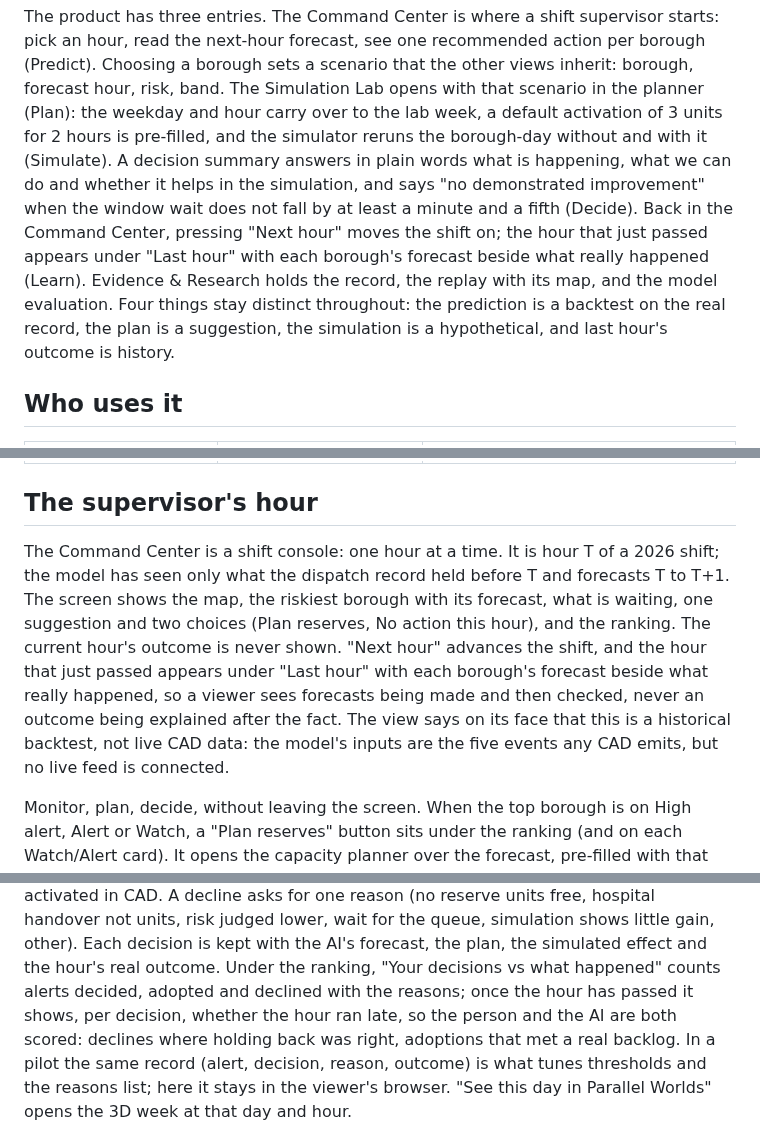
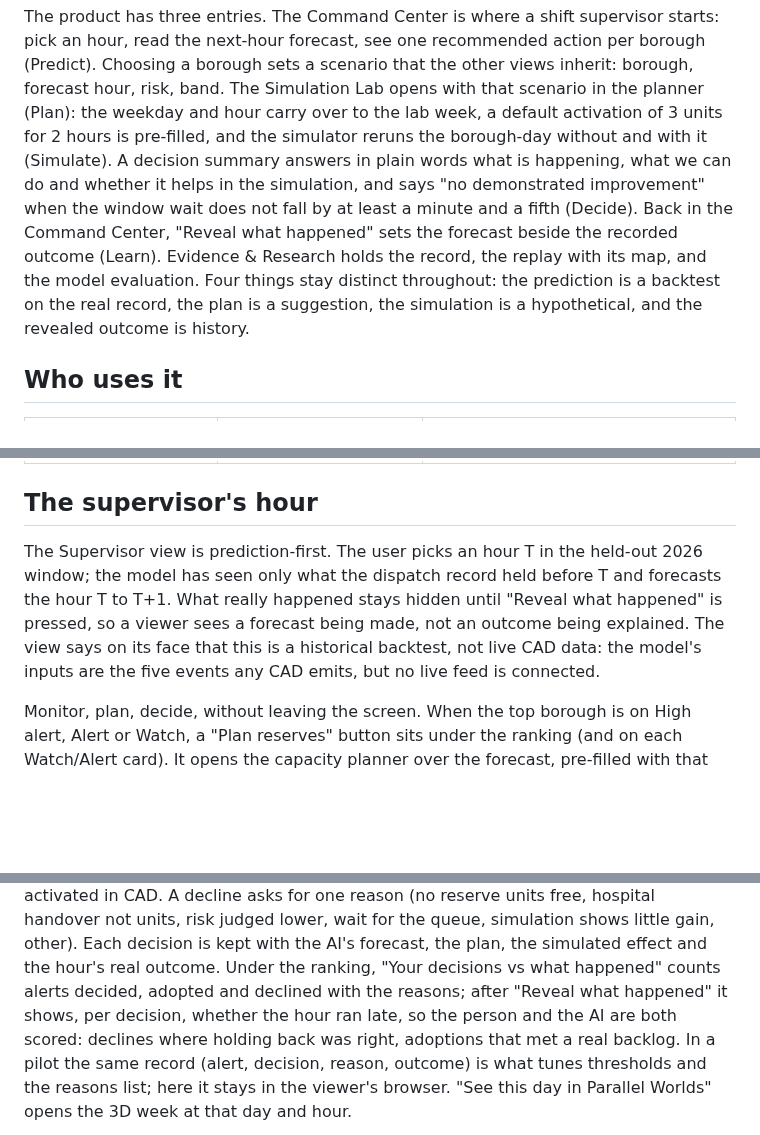
Before and after one commit to Cyriellewu/rescueflow-datathon, a Markdown page: docs/UX.md, 3 parts joined by grey strips. Rendered like a GitHub page; blank space fills up the shorter version.

Commit message:
Revert "Docs follow the shift console: UX, project description and demo script describe Next hour and Last hour instead of Reveal"
This reverts commit 971c205f49d2f34ccfb3d4aed58c7b81be45df64.

```diff
--- a/docs/UX.md
+++ b/docs/UX.md
@@ -8,11 +8,10 @@ other views inherit: borough, forecast hour, risk, band. The Simulation Lab open
 (Plan): the weekday and hour carry over to the lab week, a default activation of 3 units for 2 hours is pre-filled,
 and the simulator reruns the borough-day without and with it (Simulate). A decision summary answers in plain words
 what is happening, what we can do and whether it helps in the simulation, and says "no demonstrated improvement"
-when the window wait does not fall by at least a minute and a fifth (Decide). Back in the Command Center, pressing
-"Next hour" moves the shift on; the hour that just passed appears under "Last hour" with each borough's forecast
-beside what really happened (Learn). Evidence & Research holds the record, the
+when the window wait does not fall by at least a minute and a fifth (Decide). Back in the Command Center, "Reveal
+what happened" sets the forecast beside the recorded outcome (Learn). Evidence & Research holds the record, the
 replay with its map, and the model evaluation. Four things stay distinct throughout: the prediction is a backtest
-on the real record, the plan is a suggestion, the simulation is a hypothetical, and last hour's outcome is history.
+on the real record, the plan is a suggestion, the simulation is a hypothetical, and the revealed outcome is history.
 
 ## Who uses it
 
@@ -24,12 +23,10 @@ on the real record, the plan is a suggestion, the simulation is a hypothetical,
 
 ## The supervisor's hour
 
-The Command Center is a shift console: one hour at a time. It is hour T of a 2026 shift; the model has seen only
-what the dispatch record held before T and forecasts T to T+1. The screen shows the map, the riskiest borough with
-its forecast, what is waiting, one suggestion and two choices (Plan reserves, No action this hour), and the ranking.
-The current hour's outcome is never shown. "Next hour" advances the shift, and the hour that just passed appears
-under "Last hour" with each borough's forecast beside what really happened, so a viewer sees forecasts being made
-and then checked, never an outcome being explained after the fact. The view says on its face that this is a historical backtest, not live CAD data: the model's inputs
+The Supervisor view is prediction-first. The user picks an hour T in the held-out 2026 window; the model has
+seen only what the dispatch record held before T and forecasts the hour T to T+1. What really happened stays
+hidden until "Reveal what happened" is pressed, so a viewer sees a forecast being made, not an outcome being
+explained. The view says on its face that this is a historical backtest, not live CAD data: the model's inputs
 are the five events any CAD emits, but no live feed is connected.
 
 Monitor, plan, decide, without leaving the screen. When the top borough is on High alert, Alert or Watch, a "Plan reserves"
@@ -45,7 +42,7 @@ before the peak. "Adopt" or "Don't adopt" records the decision on this screen on
 for one reason (no reserve units free, hospital handover not units, risk judged lower, wait for the queue,
 simulation shows little gain, other). Each decision is kept with the AI's forecast, the plan, the simulated effect
 and the hour's real outcome. Under the ranking, "Your decisions vs what happened" counts alerts decided, adopted
-and declined with the reasons; once the hour has passed it shows, per decision, whether the hour ran late,
+and declined with the reasons; after "Reveal what happened" it shows, per decision, whether the hour ran late,
 so the person and the AI are both scored: declines where holding back was right, adoptions that met a real
 backlog. In a pilot the same record (alert, decision, reason, outcome) is what tunes thresholds and the reasons
 list; here it stays in the viewer's browser.
```
Also changed, not shown: submission/demo-script.md (+1 -1 lines), submission/project_description.md (+4 -6 lines).
